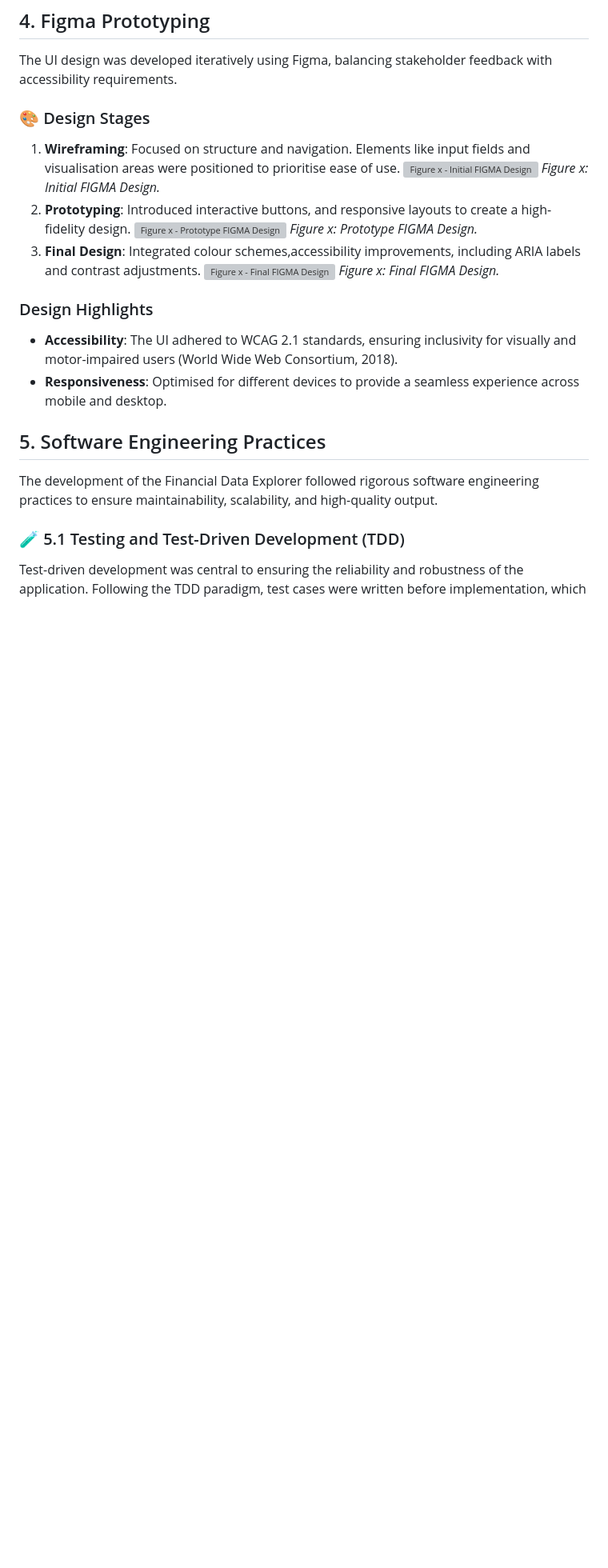
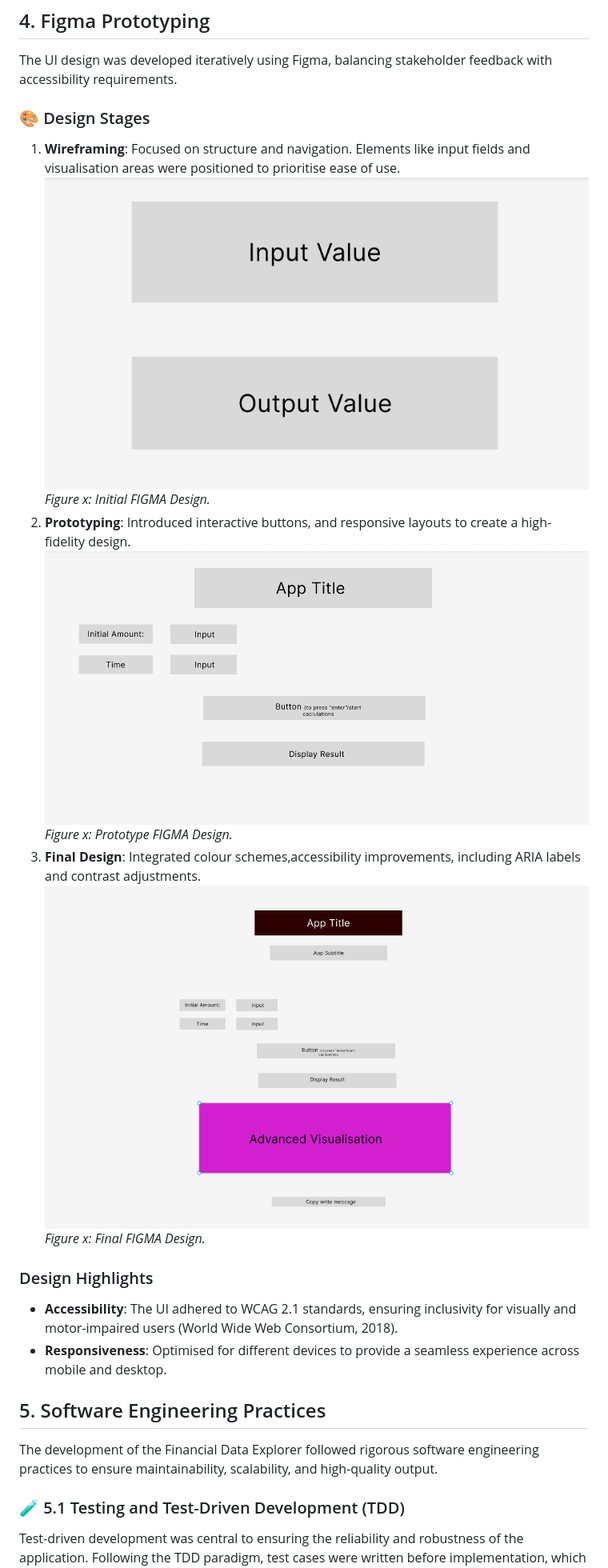
Before and after one commit to joegrimshaw2002/SE-sum-1, a Markdown page: README.md, the part around the change. Shown: that part at 80% size. Drawn GitHub-style; blank space fills up the shorter version; grey boxes are pictures that could not be loaded.

```diff
--- a/README.md
+++ b/README.md
@@ -97,13 +97,13 @@ The UI design was developed iteratively using Figma, balancing stakeholder feedb
 
 ### 🎨 Design Stages
 1. **Wireframing**: Focused on structure and navigation. Elements like input fields and visualisation areas were positioned to prioritise ease of use.
- ![Figure x - Initial FIGMA Design](Images/FIGMA-V1.png)
+ ![Figure x - Initial FIGMA Design](Images/FIGMA-v1.png)
 *Figure x: Initial FIGMA Design.*
 3. **Prototyping**: Introduced interactive buttons, and responsive layouts to create a high-fidelity design.
-![Figure x - Prototype FIGMA Design](Images/FIGMA-V2.png)
+![Figure x - Prototype FIGMA Design](Images/FIGMA-v2.png)
 *Figure x: Prototype FIGMA Design.*
 5. **Final Design**: Integrated colour schemes,accessibility improvements, including ARIA labels and contrast adjustments.
-![Figure x - Final FIGMA Design](Images/FIGMA-V3.png)
+![Figure x - Final FIGMA Design](Images/FIGMA-v3.png)
 *Figure x: Final FIGMA Design.*
 
 ### Design Highlights
```
